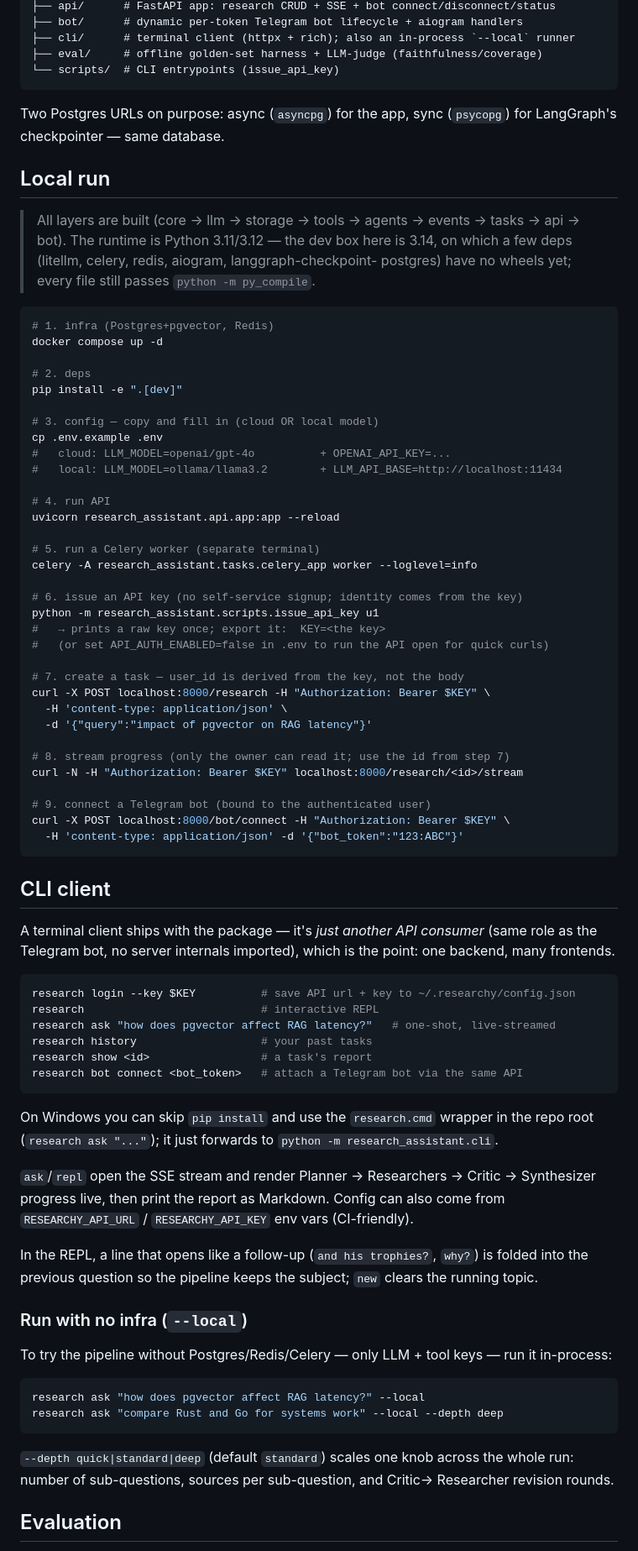
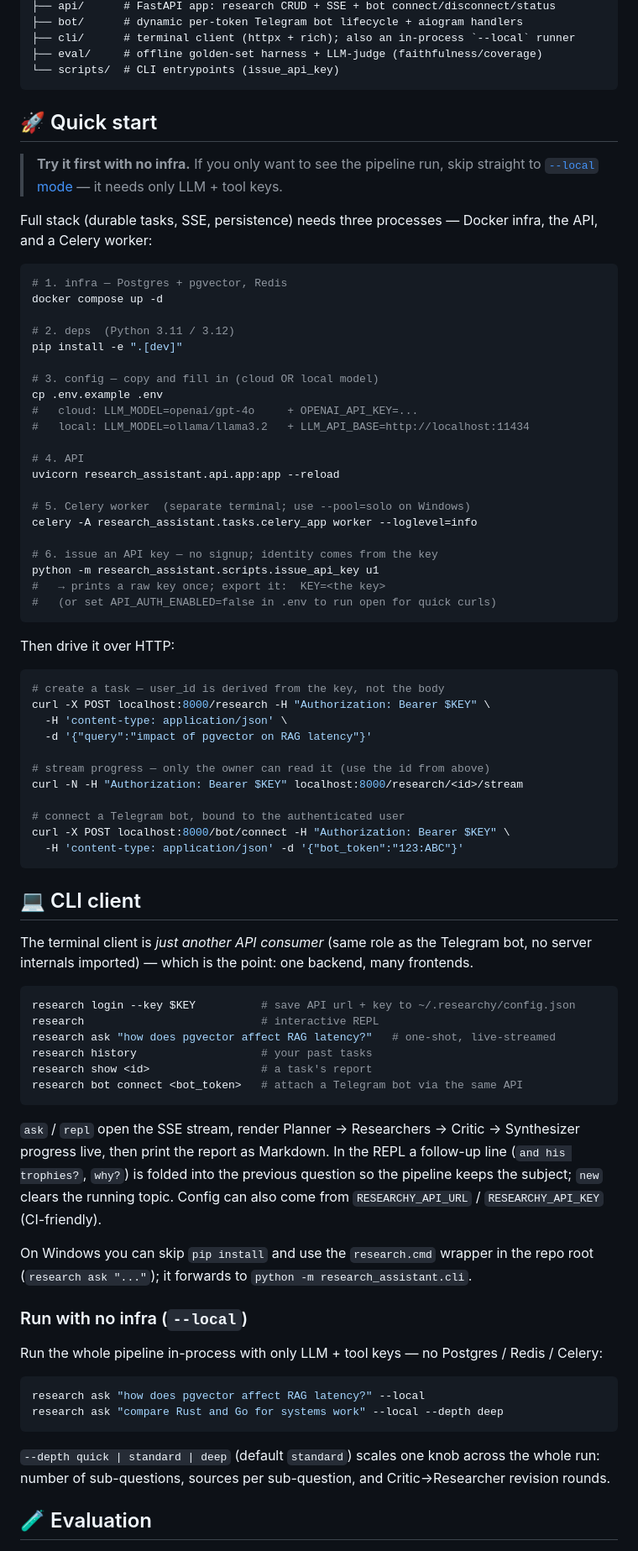
Before and after one commit to anuarkenzh1bekov/Researchy, a Markdown page: README.md, the part around one of its changes. Shown at 84% size. GitHub-like rendering; folded sections open.

````diff
--- a/README.md
+++ b/README.md
@@ -47,57 +98,60 @@ research_assistant/
 └── scripts/  # CLI entrypoints (issue_api_key)
 ```
 
-Two Postgres URLs on purpose: async (`asyncpg`) for the app, sync (`psycopg`)
-for LangGraph's checkpointer — same database.
+</details>
 
-## Local run
+## 🚀 Quick start
 
-> All layers are built (core → llm → storage → tools → agents → events → tasks
-> → api → bot). The runtime is Python 3.11/3.12 — the dev box here is 3.14, on
-> which a few deps (litellm, celery, redis, aiogram, langgraph-checkpoint-
-> postgres) have no wheels yet; every file still passes `python -m py_compile`.
+> **Try it first with no infra.** If you only want to see the pipeline run, skip straight to
+> [`--local` mode](#run-with-no-infra---local) — it needs only LLM + tool keys.
+
+Full stack (durable tasks, SSE, persistence) needs three processes — Docker infra, the API,
+and a Celery worker:
 
 ```bash
-# 1. infra (Postgres+pgvector, Redis)
+# 1. infra — Postgres + pgvector, Redis
 docker compose up -d
 
-# 2. deps
+# 2. deps  (Python 3.11 / 3.12)
 pip install -e ".[dev]"
 
 # 3. config — copy and fill in (cloud OR local model)
 cp .env.example .env
-#   cloud: LLM_MODEL=openai/gpt-4o          + OPENAI_API_KEY=...
-#   local: LLM_MODEL=ollama/llama3.2        + LLM_API_BASE=http://localhost:11434
+#   cloud: LLM_MODEL=openai/gpt-4o     + OPENAI_API_KEY=...
+#   local: LLM_MODEL=ollama/llama3.2   + LLM_API_BASE=http://localhost:11434
 
-# 4. run API
+# 4. API
 uvicorn research_assistant.api.app:app --reload
 
-# 5. run a Celery worker (separate terminal)
+# 5. Celery worker  (separate terminal; use --pool=solo on Windows)
 celery -A research_assistant.tasks.celery_app worker --loglevel=info
 
-# 6. issue an API key (no self-service signup; identity comes from the key)
+# 6. issue an API key — no signup; identity comes from the key
 python -m research_assistant.scripts.issue_api_key u1
 #   → prints a raw key once; export it:  KEY=<the key>
-#   (or set API_AUTH_ENABLED=false in .env to run the API open for quick curls)
+#   (or set API_AUTH_ENABLED=false in .env to run open for quick curls)
+```
 
-# 7. create a task — user_id is derived from the key, not the body
+Then drive it over HTTP:
+
+```bash
+# create a task — user_id is derived from the key, not the body
 curl -X POST localhost:8000/research -H "Authorization: Bearer $KEY" \
   -H 'content-type: application/json' \
   -d '{"query":"impact of pgvector on RAG latency"}'
 
-# 8. stream progress (only the owner can read it; use the id from step 7)
+# stream progress — only the owner can read it (use the id from above)
 curl -N -H "Authorization: Bearer $KEY" localhost:8000/research/<id>/stream
 
-# 9. connect a Telegram bot (bound to the authenticated user)
+# connect a Telegram bot, bound to the authenticated user
 curl -X POST localhost:8000/bot/connect -H "Authorization: Bearer $KEY" \
   -H 'content-type: application/json' -d '{"bot_token":"123:ABC"}'
 ```
 
-## CLI client
+## 💻 CLI client
 
-A terminal client ships with the package — it's *just another API consumer*
-(same role as the Telegram bot, no server internals imported), which is the
-point: one backend, many frontends.
+The terminal client is *just another API consumer* (same role as the Telegram bot, no
+server internals imported) — which is the point: one backend, many frontends.
 
 ```bash
 research login --key $KEY          # save API url + key to ~/.researchy/config.json
@@ -108,30 +162,26 @@ research show <id>                 # a task's report
 research bot connect <bot_token>   # attach a Telegram bot via the same API
 ```
 
-On Windows you can skip `pip install` and use the `research.cmd` wrapper in the
-repo root (`research ask "..."`); it just forwards to `python -m research_assistant.cli`.
+`ask` / `repl` open the SSE stream, render Planner → Researchers → Critic → Synthesizer
+progress live, then print the report as Markdown. In the REPL a follow-up line
+(`and his trophies?`, `why?`) is folded into the previous question so the pipeline keeps
+the subject; `new` clears the running topic. Config can also come from `RESEARCHY_API_URL` /
+`RESEARCHY_API_KEY` (CI-friendly).
 
-`ask`/`repl` open the SSE stream and render Planner → Researchers → Critic →
-Synthesizer progress live, then print the report as Markdown. Config can also
-come from `RESEARCHY_API_URL` / `RESEARCHY_API_KEY` env vars (CI-friendly).
-
-In the REPL, a line that opens like a follow-up (`and his trophies?`, `why?`)
-is folded into the previous question so the pipeline keeps the subject; `new`
-clears the running topic.
+On Windows you can skip `pip install` and use the `research.cmd` wrapper in the repo root
+(`research ask "..."`); it forwards to `python -m research_assistant.cli`.
 
 ### Run with no infra (`--local`)
 
-To try the pipeline without Postgres/Redis/Celery — only LLM + tool keys — run
-it in-process:
+Run the whole pipeline in-process with only LLM + tool keys — no Postgres / Redis / Celery:
 
 ```bash
 research ask "how does pgvector affect RAG latency?" --local
 research ask "compare Rust and Go for systems work" --local --depth deep
 ```
 
-`--depth quick|standard|deep` (default `standard`) scales one knob across the
-whole run: number of sub-questions, sources per sub-question, and Critic→
-Researcher revision rounds.
+`--depth quick | standard | deep` (default `standard`) scales one knob across the whole run:
+number of sub-questions, sources per sub-question, and Critic→Researcher revision rounds.
 
-## Evaluation
+## 🧪 Evaluation
 
````
Also changed, not shown: other parts of README.md (+99 -47 lines).
